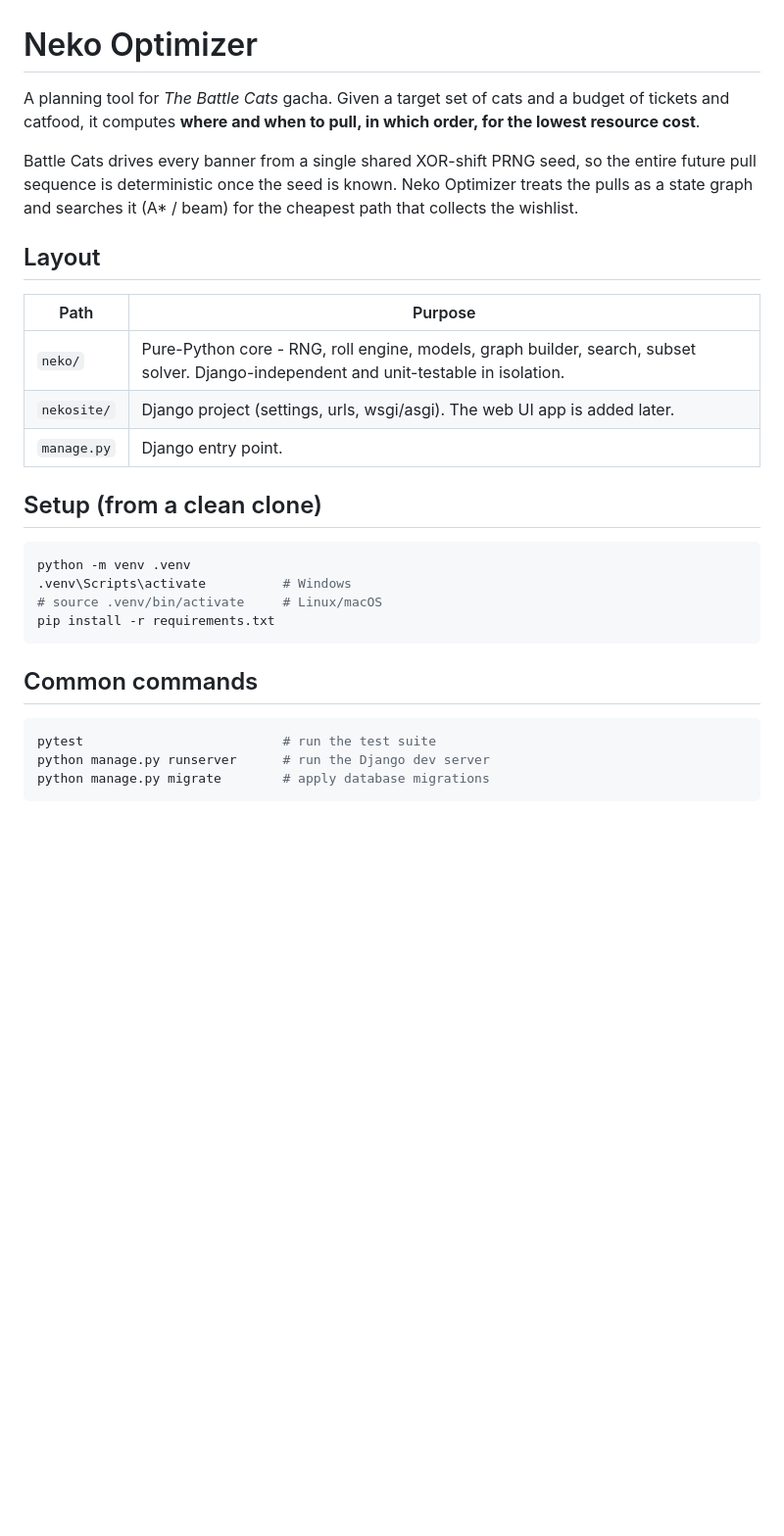
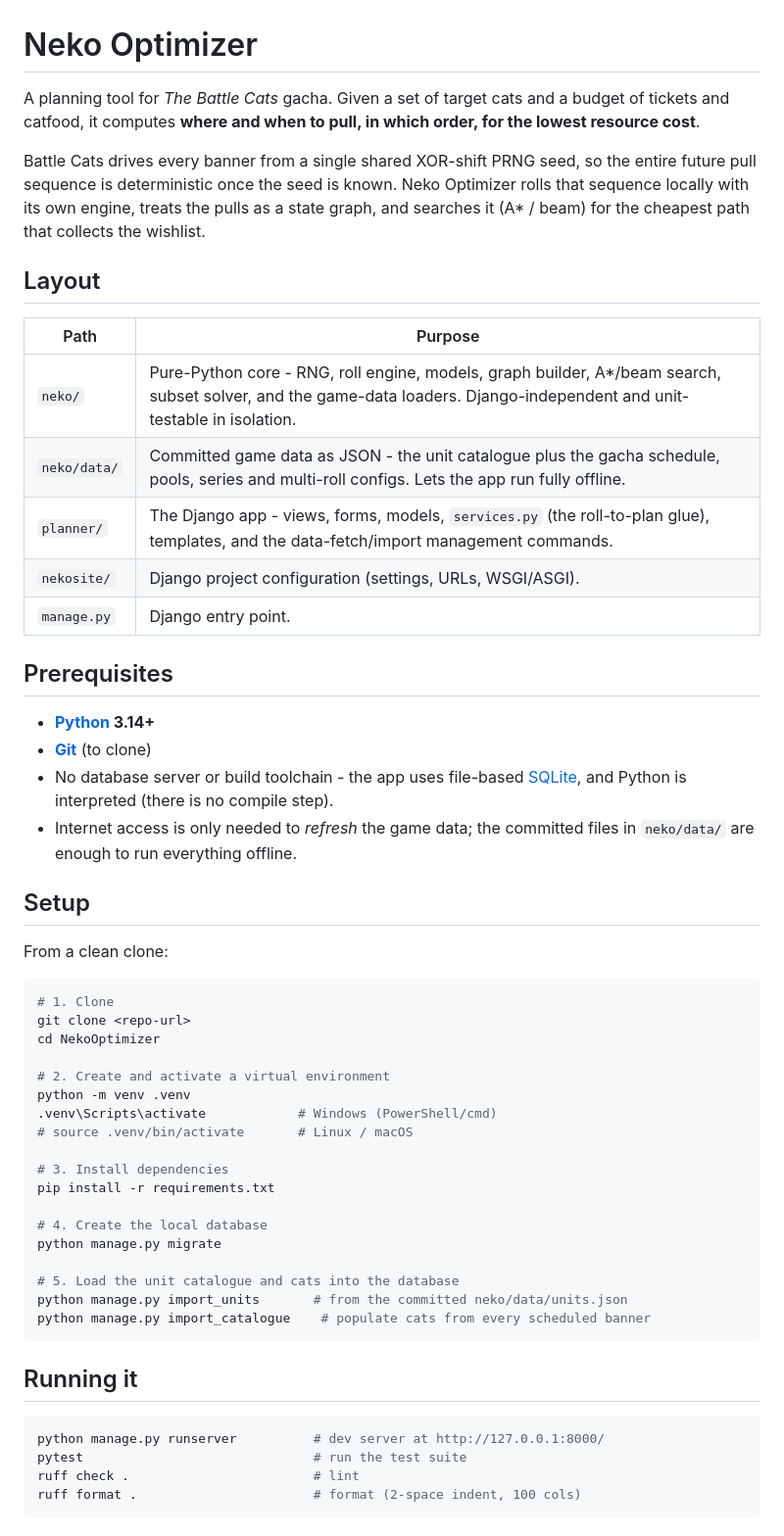
Before and after one commit to IliyanGavrilov/NekoOptimizer, a Markdown page: README.md, the part around one of its changes. Shown at 98% size. GitHub-like rendering; blank space fills up the shorter version.

````diff
--- a/README.md
+++ b/README.md
@@ -1,35 +1,65 @@
 # Neko Optimizer
 
-A planning tool for *The Battle Cats* gacha. Given a target set of cats and a
+A planning tool for *The Battle Cats* gacha. Given a set of target cats and a
 budget of tickets and catfood, it computes **where and when to pull, in which
 order, for the lowest resource cost**.
 
 Battle Cats drives every banner from a single shared XOR-shift PRNG seed, so the
 entire future pull sequence is deterministic once the seed is known. Neko
-Optimizer treats the pulls as a state graph and searches it (A\* / beam) for the
-cheapest path that collects the wishlist.
+Optimizer rolls that sequence locally with its own engine, treats the pulls as a
+state graph, and searches it (A\* / beam) for the cheapest path that collects the
+wishlist.
 
 ## Layout
 
 | Path | Purpose |
 |------|---------|
-| `neko/` | Pure-Python core - RNG, roll engine, models, graph builder, search, subset solver. Django-independent and unit-testable in isolation. |
-| `nekosite/` | Django project (settings, urls, wsgi/asgi). The web UI app is added later. |
+| `neko/` | Pure-Python core - RNG, roll engine, models, graph builder, A\*/beam search, subset solver, and the game-data loaders. Django-independent and unit-testable in isolation. |
+| `neko/data/` | Committed game data as JSON - the unit catalogue plus the gacha schedule, pools, series and multi-roll configs. Lets the app run fully offline. |
+| `planner/` | The Django app - views, forms, models, `services.py` (the roll-to-plan glue), templates, and the data-fetch/import management commands. |
+| `nekosite/` | Django project configuration (settings, URLs, WSGI/ASGI). |
 | `manage.py` | Django entry point. |
 
-## Setup (from a clean clone)
+## Prerequisites
+
+- **[Python](https://www.python.org/) 3.14+**
+- **[Git](https://git-scm.com/)** (to clone)
+- No database server or build toolchain - the app uses file-based
+  [SQLite](https://www.sqlite.org/), and Python is interpreted (there is no
+  compile step).
+- Internet access is only needed to *refresh* the game data; the committed files
+  in `neko/data/` are enough to run everything offline.
+
+## Setup
+
+From a clean clone:
 
 ```bash
+# 1. Clone
+git clone <repo-url>
+cd NekoOptimizer
+
+# 2. Create and activate a virtual environment
 python -m venv .venv
-.venv\Scripts\activate          # Windows
-# source .venv/bin/activate     # Linux/macOS
+.venv\Scripts\activate            # Windows (PowerShell/cmd)
+# source .venv/bin/activate       # Linux / macOS
+
+# 3. Install dependencies
 pip install -r requirements.txt
+
+# 4. Create the local database
+python manage.py migrate
+
+# 5. Load the unit catalogue and cats into the database
+python manage.py import_units       # from the committed neko/data/units.json
+python manage.py import_catalogue    # populate cats from every scheduled banner
 ```
 
-## Common commands
+## Running it
 
 ```bash
-pytest                          # run the test suite
-python manage.py runserver      # run the Django dev server
-python manage.py migrate        # apply database migrations
+python manage.py runserver          # dev server at http://127.0.0.1:8000/
+pytest                              # run the test suite
+ruff check .                        # lint
+ruff format .                       # format (2-space indent, 100 cols)
 ```
````
Also changed, not shown: other parts of README.md (+66 -21 lines).
